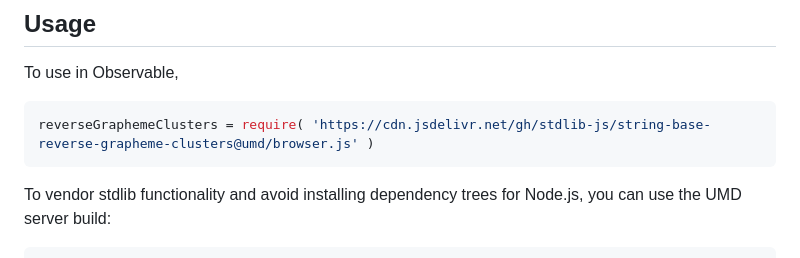
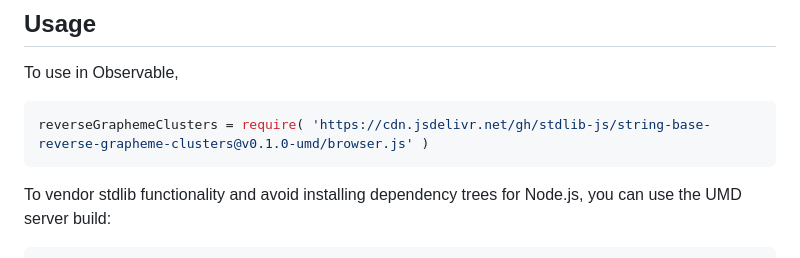
Before and after one commit to stdlib-js/string-base-reverse-grapheme-clusters, a Markdown page: README.md, the part around the change printed below. GitHub-like rendering.

Commit message:
Update README.md for UMD bundle v0.1.0

````diff
--- a/README.md
+++ b/README.md
@@ -44,7 +44,7 @@ limitations under the License.
 To use in Observable,
 
 ```javascript
-reverseGraphemeClusters = require( 'https://cdn.jsdelivr.net/gh/stdlib-js/string-base-reverse-grapheme-clusters@umd/browser.js' )
+reverseGraphemeClusters = require( 'https://cdn.jsdelivr.net/gh/stdlib-js/string-base-reverse-grapheme-clusters@v0.1.0-umd/browser.js' )
 ```
 
 To vendor stdlib functionality and avoid installing dependency trees for Node.js, you can use the UMD server build:
````
Also changed, not shown: other parts of README.md (+2 -2 lines).
